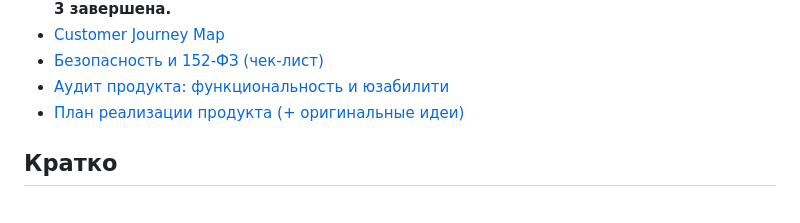
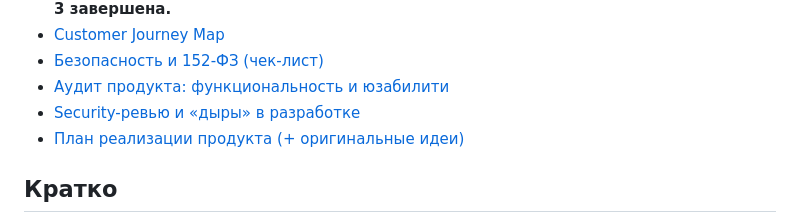
Before and after one commit to uae507891973-design/dating, a Markdown page: README.md, the part around the change. GitHub-like rendering.

```diff
--- a/README.md
+++ b/README.md
@@ -36,6 +36,7 @@
 - [Customer Journey Map](docs/product/cjm.md)
 - [Безопасность и 152-ФЗ (чек-лист)](docs/security/security-152fz.md)
 - [Аудит продукта: функциональность и юзабилити](docs/product/product-audit.md)
+- [Security-ревью и «дыры» в разработке](docs/security/security-review.md)
 - [План реализации продукта (+ оригинальные идеи)](docs/product/implementation-plan.md)
 
 ## Кратко
```
Also changed, not shown: docs/security/security-review.md (added, +135 -0 lines).
